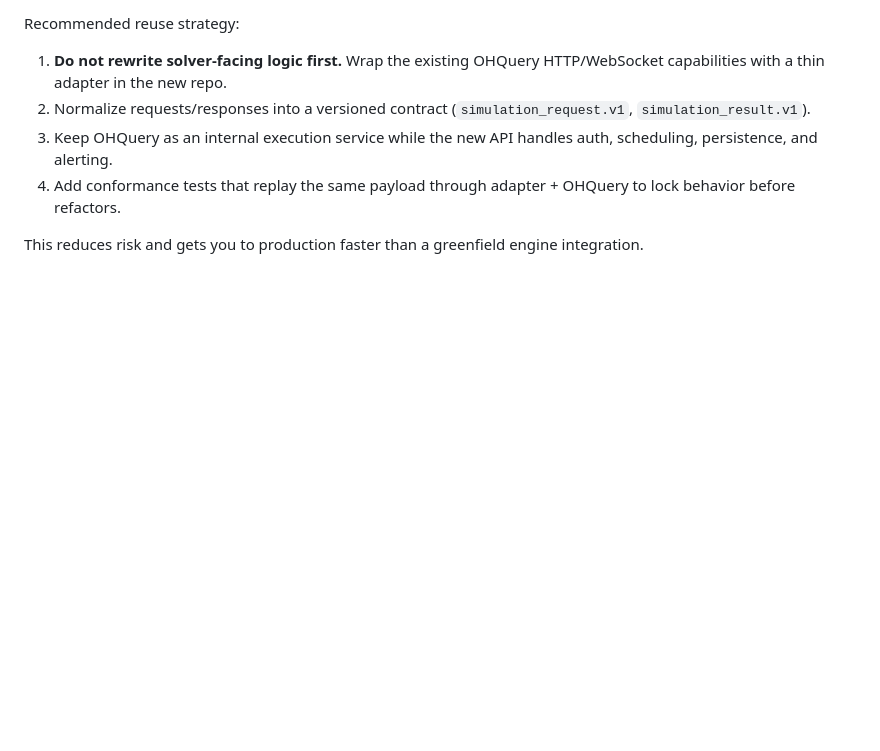
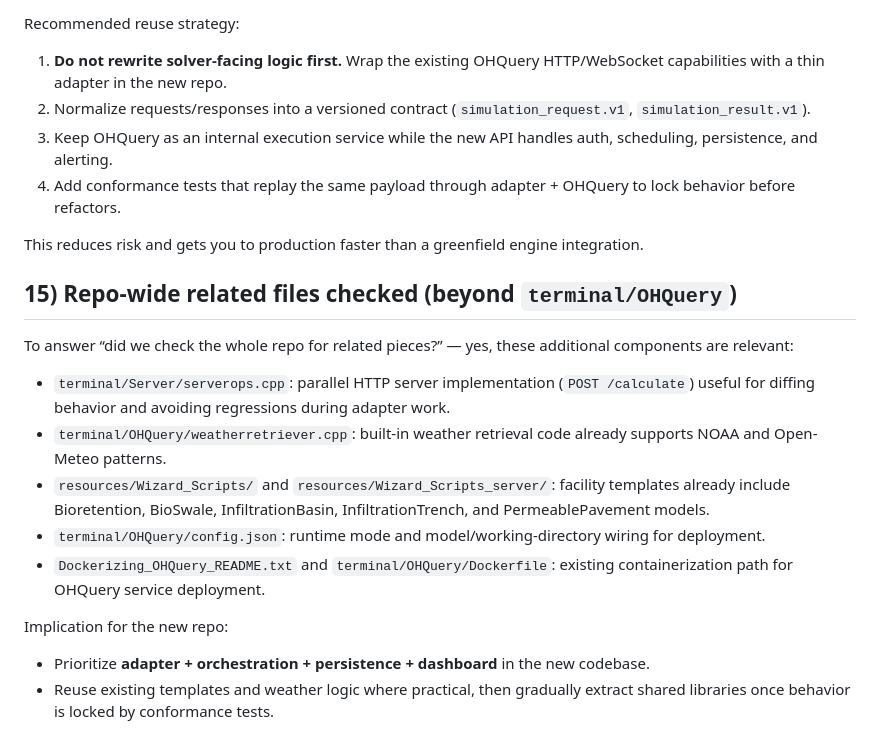
Before and after one commit to ArashMassoudieh/OpenHydroQual, a Markdown page: docs/realtime-web-repo-proposal.md, the part around the change. GitHub-like rendering; blank space fills up the shorter version.

Commit message:
Add repo-wide inventory of related OHQuery assets

```diff
--- a/docs/realtime-web-repo-proposal.md
+++ b/docs/realtime-web-repo-proposal.md
@@ -171,3 +171,16 @@ Recommended reuse strategy:
 4. Add conformance tests that replay the same payload through adapter + OHQuery to lock behavior before refactors.
 
 This reduces risk and gets you to production faster than a greenfield engine integration.
+
+
+## 15) Repo-wide related files checked (beyond `terminal/OHQuery`)
+To answer “did we check the whole repo for related pieces?” — yes, these additional components are relevant:
+- `terminal/Server/serverops.cpp`: parallel HTTP server implementation (`POST /calculate`) useful for diffing behavior and avoiding regressions during adapter work.
+- `terminal/OHQuery/weatherretriever.cpp`: built-in weather retrieval code already supports NOAA and Open-Meteo patterns.
+- `resources/Wizard_Scripts/` and `resources/Wizard_Scripts_server/`: facility templates already include Bioretention, BioSwale, InfiltrationBasin, InfiltrationTrench, and PermeablePavement models.
+- `terminal/OHQuery/config.json`: runtime mode and model/working-directory wiring for deployment.
+- `Dockerizing_OHQuery_README.txt` and `terminal/OHQuery/Dockerfile`: existing containerization path for OHQuery service deployment.
+
+Implication for the new repo:
+- Prioritize **adapter + orchestration + persistence + dashboard** in the new codebase.
+- Reuse existing templates and weather logic where practical, then gradually extract shared libraries once behavior is locked by conformance tests.
```
